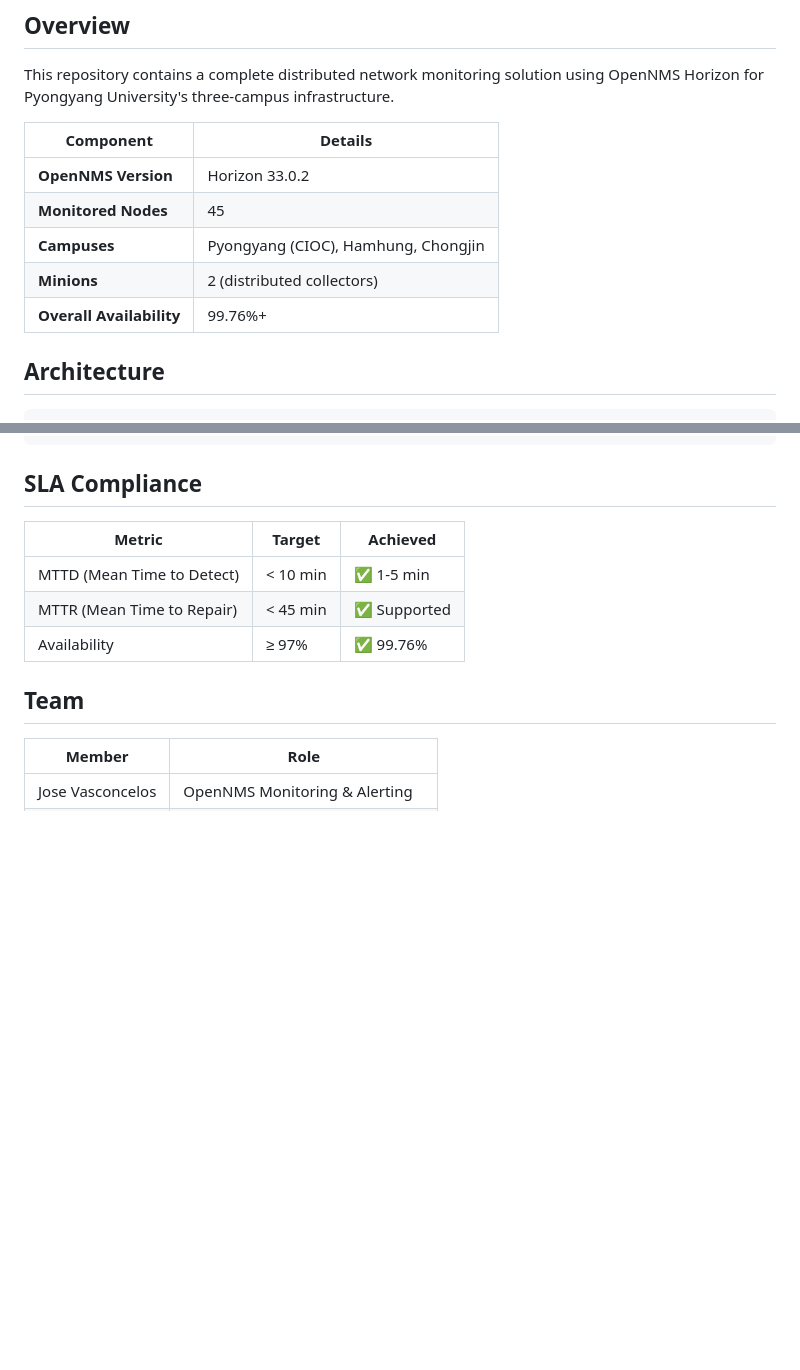
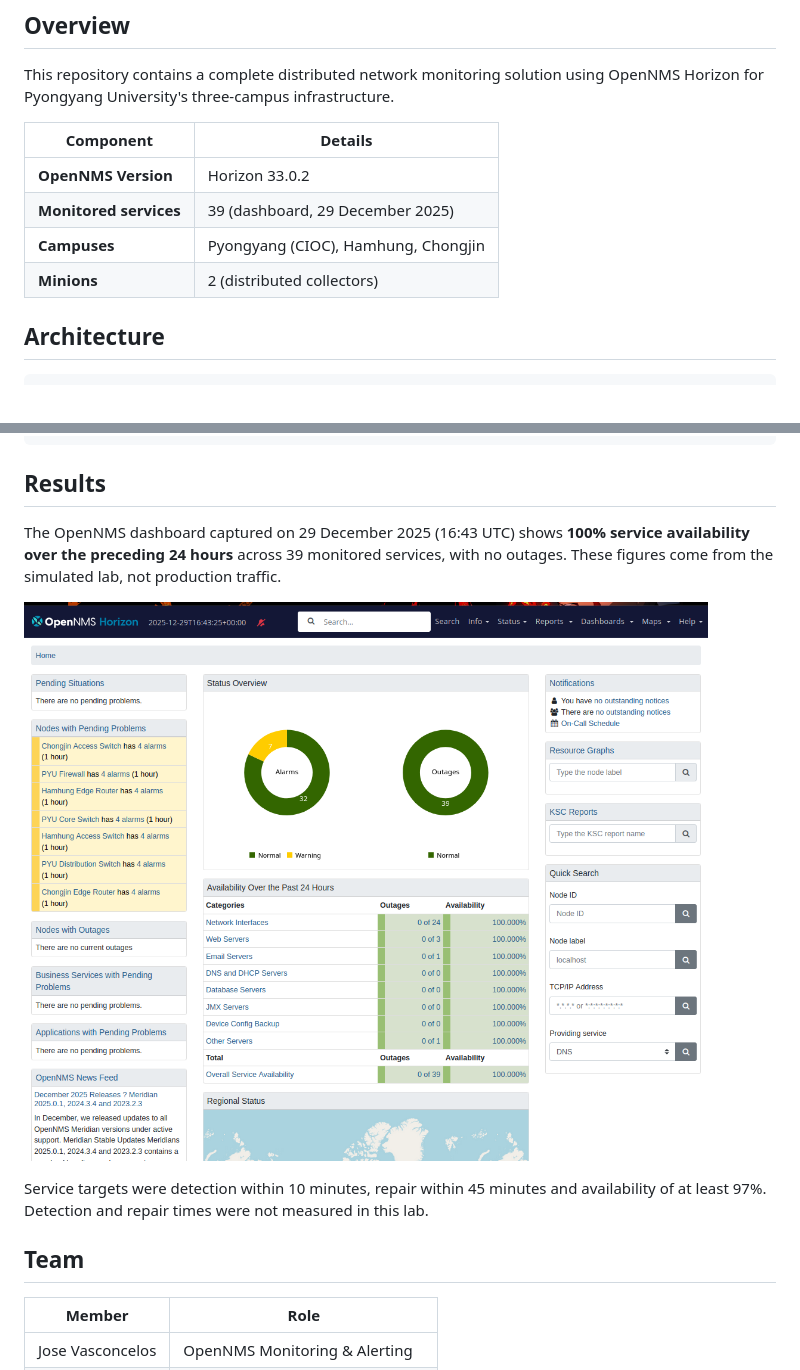
Before and after one commit to KariocaMarron/opennms-pyu-monitoring, a Markdown page: README.md, 2 parts joined by grey strips. Drawn GitHub-style; blank space fills up the shorter version.

Commit message:
README: replace unsupported figures with dashboard evidence
Availability now cites the 29 December 2025 dashboard capture (100% over 24 hours, 39 services) with the screenshot embedded; targets kept as targets; detection and repair times stated as not measured.

````diff
--- a/README.md
+++ b/README.md
@@ -12,10 +12,9 @@ This repository contains a complete distributed network monitoring solution usin
 | Component | Details |
 |-----------|---------|
 | **OpenNMS Version** | Horizon 33.0.2 |
-| **Monitored Nodes** | 45 |
+| **Monitored services** | 39 (dashboard, 29 December 2025) |
 | **Campuses** | Pyongyang (CIOC), Hamhung, Chongjin |
 | **Minions** | 2 (distributed collectors) |
-| **Overall Availability** | 99.76%+ |
 
 ## Architecture
 ```
@@ -88,13 +87,13 @@ pyu-opennms_lab/
 └── stop-opennms-lab.sh   # Shutdown script
 ```
 
-## SLA Compliance
+## Results
 
-| Metric | Target | Achieved |
-|--------|--------|----------|
-| MTTD (Mean Time to Detect) | < 10 min | ✅ 1-5 min |
-| MTTR (Mean Time to Repair) | < 45 min | ✅ Supported |
-| Availability | ≥ 97% | ✅ 99.76% |
+The OpenNMS dashboard captured on 29 December 2025 (16:43 UTC) shows **100% service availability over the preceding 24 hours** across 39 monitored services, with no outages. These figures come from the simulated lab, not production traffic.
+
+![OpenNMS dashboard, 29 December 2025](screenshots/01_opennms_dashboard_main.png)
+
+Service targets were detection within 10 minutes, repair within 45 minutes and availability of at least 97%. Detection and repair times were not measured in this lab.
 
 ## Team
 
````
